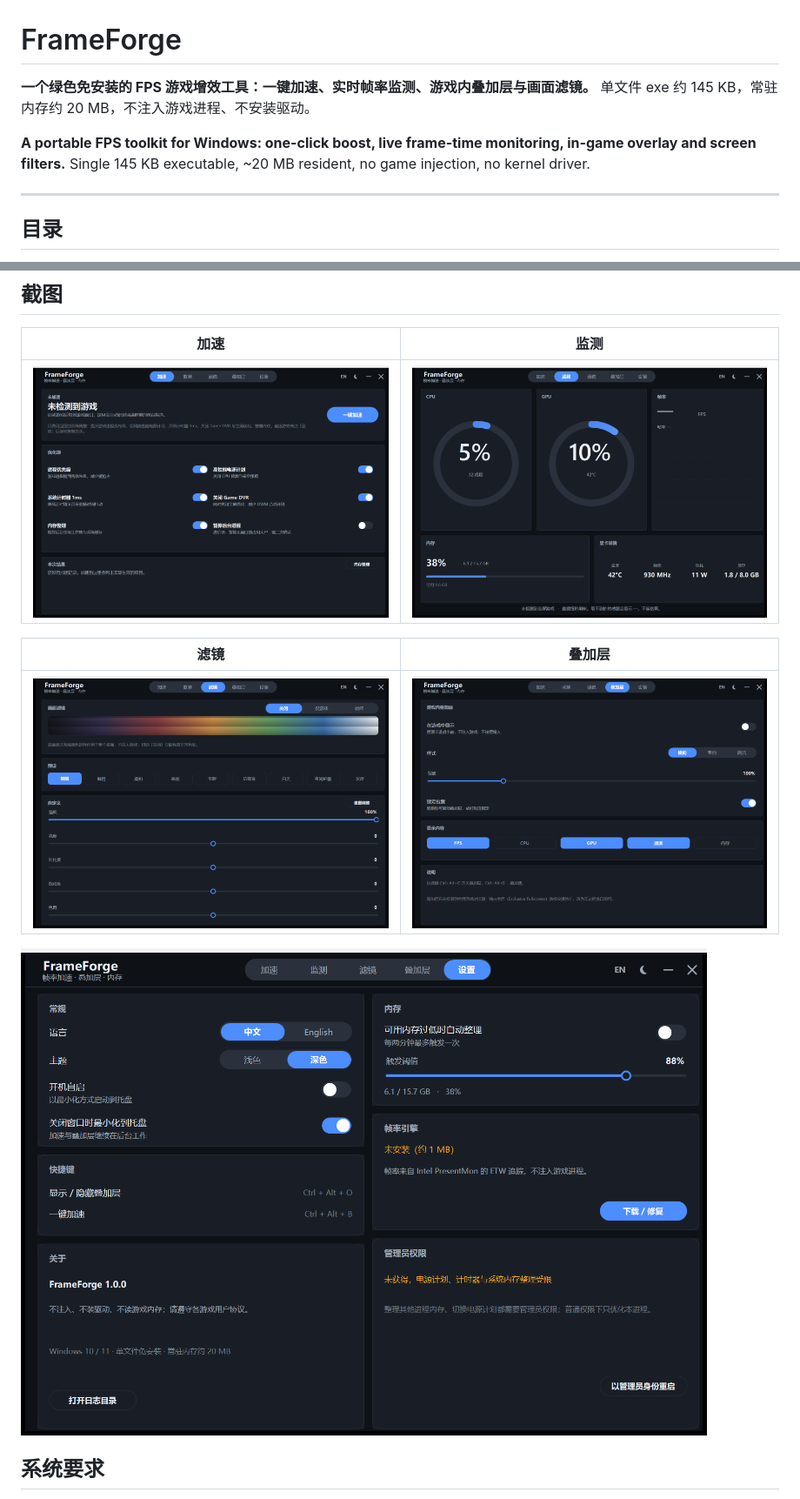
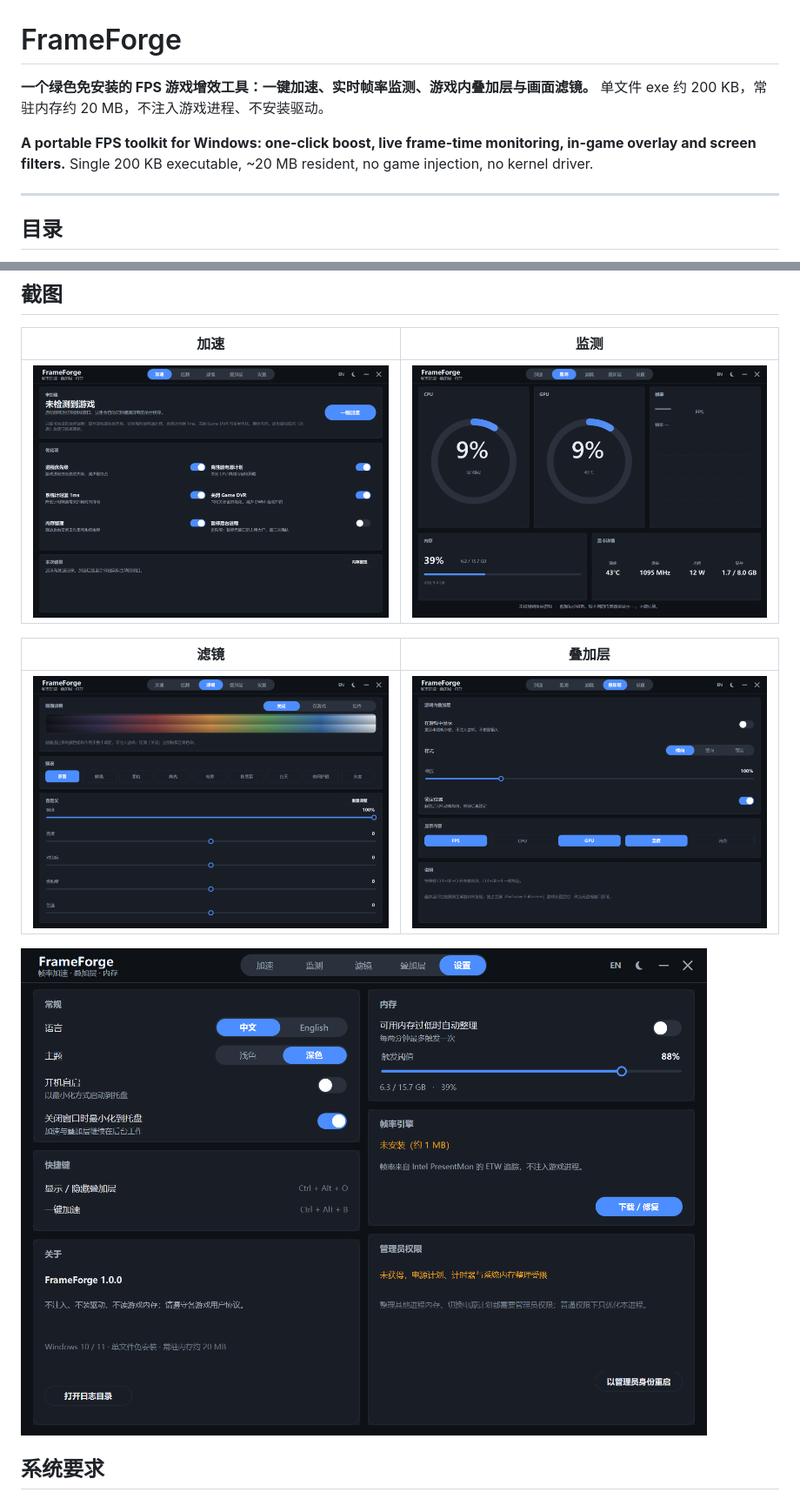
Before and after one commit to caijun-1/frameforge, a Markdown page: README.md, 2 parts joined by grey strips. Shown at 87% size. Drawn GitHub-style; pictures changed too: docs/screenshots/boost.png, docs/screenshots/filter.png, docs/screenshots/monitor.png.

```diff
--- a/README.md
+++ b/README.md
@@ -1,10 +1,10 @@
 # FrameForge
 
 **一个绿色免安装的 FPS 游戏增效工具：一键加速、实时帧率监测、游戏内叠加层与画面滤镜。**
-单文件 exe 约 145 KB，常驻内存约 20 MB，不注入游戏进程、不安装驱动。
+单文件 exe 约 200 KB，常驻内存约 20 MB，不注入游戏进程、不安装驱动。
 
 **A portable FPS toolkit for Windows: one-click boost, live frame-time monitoring, in-game overlay and screen filters.**
-Single 145 KB executable, ~20 MB resident, no game injection, no kernel driver.
+Single 200 KB executable, ~20 MB resident, no game injection, no kernel driver.
 
 ---
 
```
Also changed, not shown: 3 other files.
